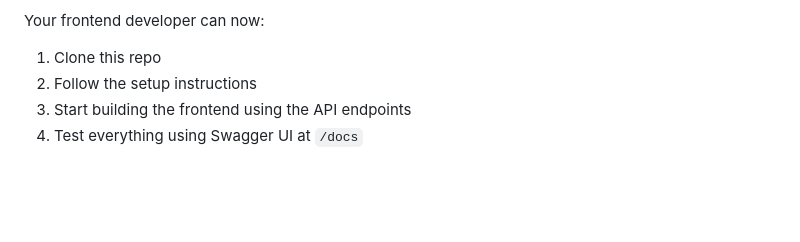
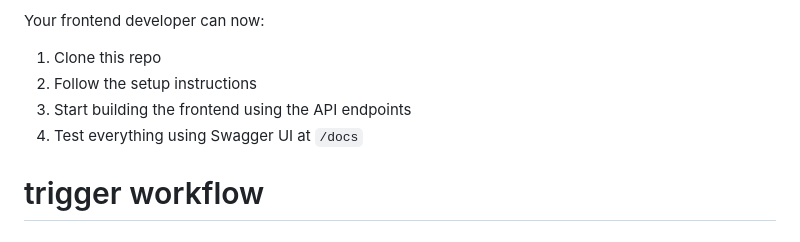
Before and after one commit to arthuar99/fastapi-ecommerce-backend-, a Markdown page: Documents/fastapi_ecommerce_backend/README.md, the part around the change. Drawn GitHub-style; blank space fills up the shorter version.

Commit message:
Trigger CI workflow after enabling Actions

```diff
--- a/Documents/fastapi_ecommerce_backend/README.md
+++ b/Documents/fastapi_ecommerce_backend/README.md
@@ -256,3 +256,4 @@ Your frontend developer can now:
 2. Follow the setup instructions
 3. Start building the frontend using the API endpoints
 4. Test everything using Swagger UI at `/docs`
+# trigger workflow
```
